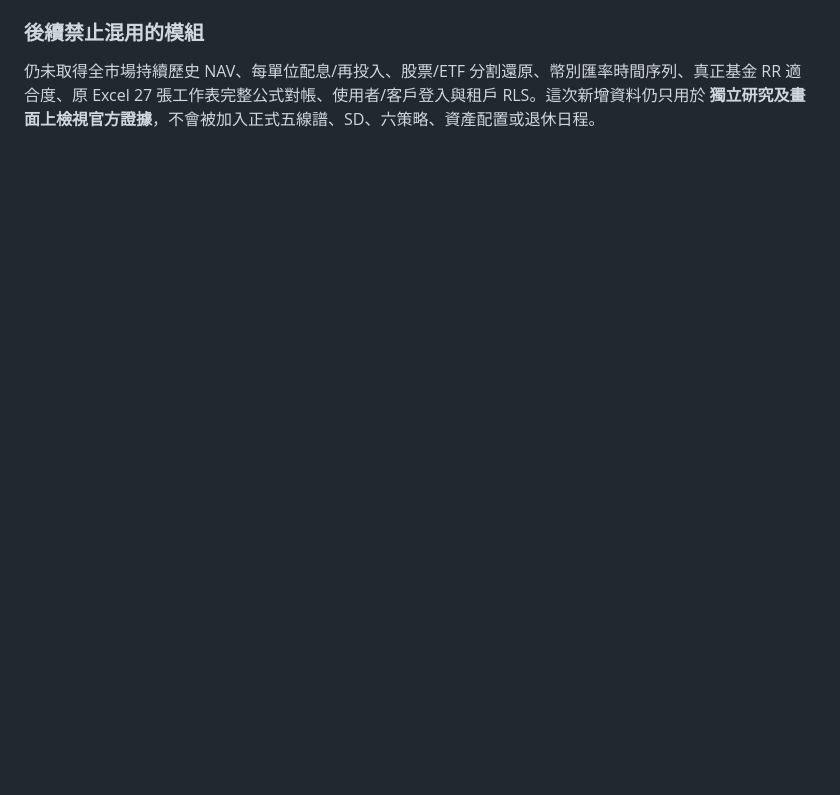
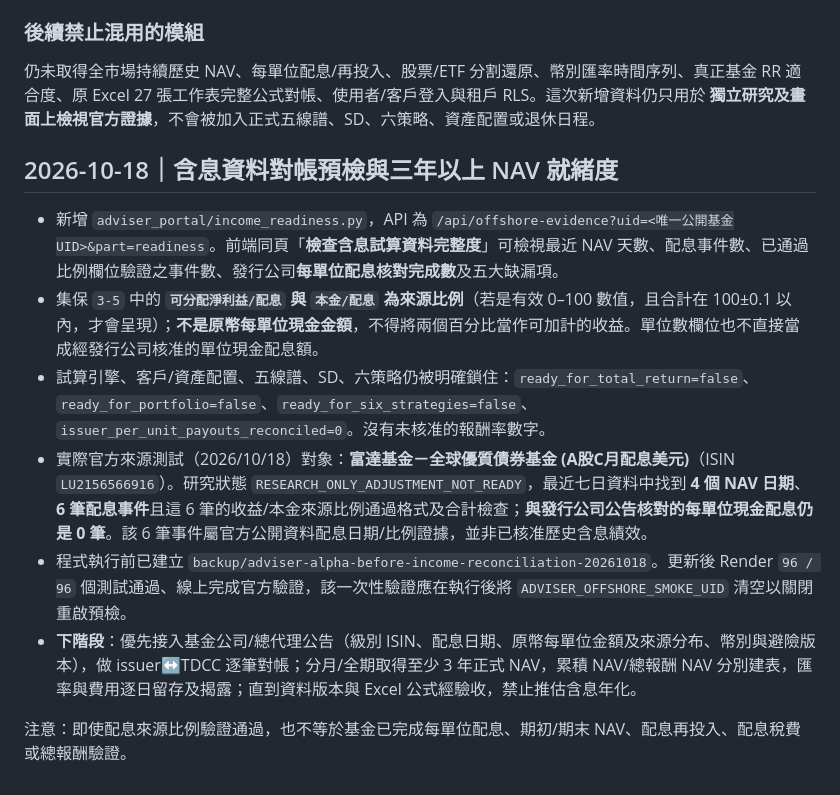
Before and after one commit to fullseye01-a11y/fiveline-demo, a Markdown page: adviser_portal/README.md, the part around the change. Rendered like a GitHub page; blank space fills up the shorter version.

Commit message:
Document live 4 NAV observations / 6 component-checked dividend dates, zero verified issuer payouts

```diff
--- a/adviser_portal/README.md
+++ b/adviser_portal/README.md
@@ -77,3 +77,14 @@ Alpha 完全不收集登入或真實客戶個資。正式客戶上線前不可
 ### 後續禁止混用的模組
 
 仍未取得全市場持續歷史 NAV、每單位配息/再投入、股票/ETF 分割還原、幣別匯率時間序列、真正基金 RR 適合度、原 Excel 27 張工作表完整公式對帳、使用者/客戶登入與租戶 RLS。這次新增資料仍只用於 **獨立研究及畫面上檢視官方證據**，不會被加入正式五線譜、SD、六策略、資產配置或退休日程。
+
+## 2026-10-18｜含息資料對帳預檢與三年以上 NAV 就緒度
+
+- 新增 `adviser_portal/income_readiness.py`，API 為 `/api/offshore-evidence?uid=<唯一公開基金UID>&part=readiness`。前端同頁「**檢查含息試算資料完整度**」可檢視最近 NAV 天數、配息事件數、已通過比例欄位驗證之事件數、發行公司**每單位配息核對完成數**及五大缺漏項。
+- 集保 `3-5` 中的 **`可分配淨利益/配息` 與 `本金/配息` 為來源比例**（若是有效 0–100 數值，且合計在 100±0.1 以內，才會呈現）；**不是原幣每單位現金金額**，不得將兩個百分比當作可加計的收益。單位數欄位也不直接當成經發行公司核准的單位現金配息額。
+- 試算引擎、客戶/資產配置、五線譜、SD、六策略仍被明確鎖住：`ready_for_total_return=false`、`ready_for_portfolio=false`、`ready_for_six_strategies=false`、`issuer_per_unit_payouts_reconciled=0`。沒有未核准的報酬率數字。
+- 實際官方來源測試（2026/10/18）對象：**富達基金－全球優質債券基金 (A股C月配息美元)**（ISIN `LU2156566916`）。研究狀態 `RESEARCH_ONLY_ADJUSTMENT_NOT_READY`，最近七日資料中找到 **4 個 NAV 日期**、**6 筆配息事件**且這 6 筆的收益/本金來源比例通過格式及合計檢查；**與發行公司公告核對的每單位現金配息仍是 0 筆**。該 6 筆事件屬官方公開資料配息日期/比例證據，並非已核准歷史含息績效。
+- 程式執行前已建立 `backup/adviser-alpha-before-income-reconciliation-20261018`。更新後 Render `96 / 96` 個測試通過、線上完成官方驗證，該一次性驗證應在執行後將 `ADVISER_OFFSHORE_SMOKE_UID` 清空以關閉重啟預檢。
+- **下階段**：優先接入基金公司/總代理公告（級別 ISIN、配息日期、原幣每單位金額及來源分布、幣別與避險版本），做 issuer↔TDCC 逐筆對帳；分月/全期取得至少 3 年正式 NAV，累積 NAV/總報酬 NAV 分別建表，匯率與費用逐日留存及揭露；直到資料版本與 Excel 公式經驗收，禁止推估含息年化。
+
+注意：即使配息來源比例驗證通過，也不等於基金已完成每單位配息、期初/期末 NAV、配息再投入、配息稅費或總報酬驗證。
```
